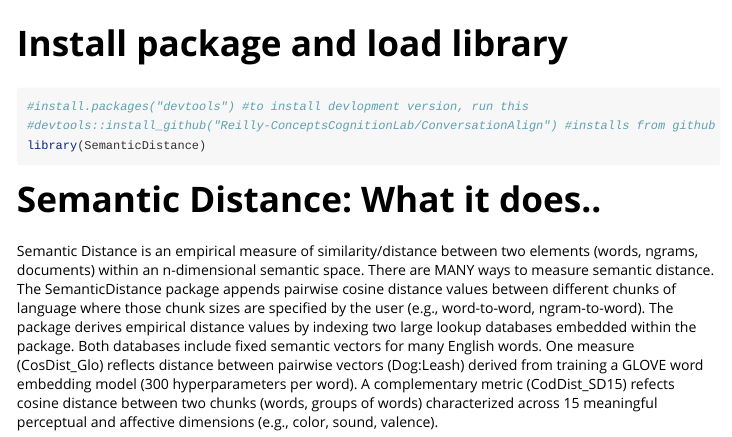
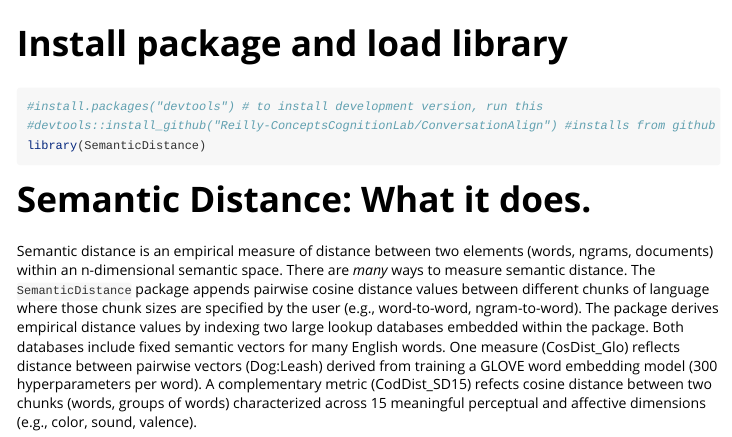
Before and after one commit to Reilly-ConceptsCognitionLab/SemanticDistance, an R Markdown document (vignettes/SemanticDistance.Rmd): the page in a window 1100 px wide, from its top. Rendered offline with R 4.5, knitr and Pandoc, with nearby package versions.

Commit message:
Minor tweaks to the text

````diff
--- a/vignettes/SemanticDistance.Rmd
+++ b/vignettes/SemanticDistance.Rmd
@@ -16,13 +16,13 @@
 
 # Install package and load library
 ```{r setup}
-#install.packages("devtools") #to install devlopment version, run this
+#install.packages("devtools") # to install development version, run this
 #devtools::install_github("Reilly-ConceptsCognitionLab/ConversationAlign") #installs from github
 library(SemanticDistance)
 ```
 
-# Semantic Distance: What it does..
-Semantic Distance is an empirical measure of similarity/distance between two elements (words, ngrams, documents) within an n-dimensional semantic space. There are MANY ways to measure semantic distance. The SemanticDistance package appends pairwise cosine distance values between different chunks of language where those chunk sizes are specified by the user (e.g., word-to-word, ngram-to-word). The package derives empirical distance values by indexing two large lookup databases embedded within the package. Both databases include fixed semantic vectors for many English words. One measure (CosDist_Glo) reflects distance between pairwise vectors (Dog:Leash) derived from training a GLOVE word embedding model (300 hyperparameters per word). A complementary metric (CodDist_SD15) refects cosine distance between two chunks (words, groups of words) characterized across 15 meaningful perceptual and affective dimensions (e.g., color, sound, valence). <br/>
+# Semantic Distance: What it does.
+Semantic distance is an empirical measure of distance between two elements (words, ngrams, documents) within an n-dimensional semantic space. There are *many* ways to measure semantic distance. The `SemanticDistance` package appends pairwise cosine distance values between different chunks of language where those chunk sizes are specified by the user (e.g., word-to-word, ngram-to-word). The package derives empirical distance values by indexing two large lookup databases embedded within the package. Both databases include fixed semantic vectors for many English words. One measure (CosDist_Glo) reflects distance between pairwise vectors (Dog:Leash) derived from training a GLOVE word embedding model (300 hyperparameters per word). A complementary metric (CodDist_SD15) refects cosine distance between two chunks (words, groups of words) characterized across 15 meaningful perceptual and affective dimensions (e.g., color, sound, valence). <br/>
 
 SemanticDistance cleans and formats your target text by applying a variety of options (e.g., leave it alone, clean punctuation, omit stopwords, lemmatize strings). The package can handle a variety of dataframe formats, including ordered monologues, word pairs arrayed in columns, unordered word lists, and dialogue transcripts marked by talker information. <br/>
 
````
